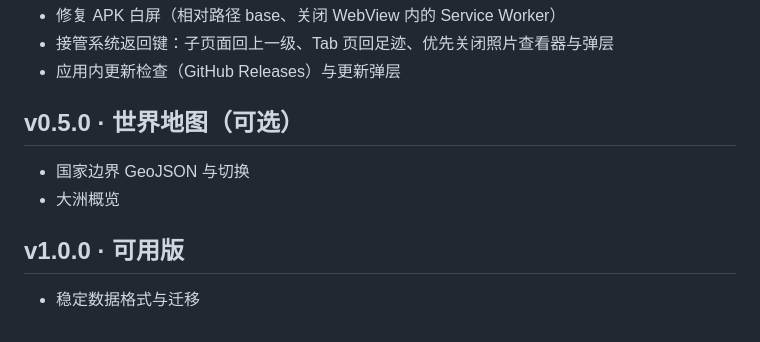
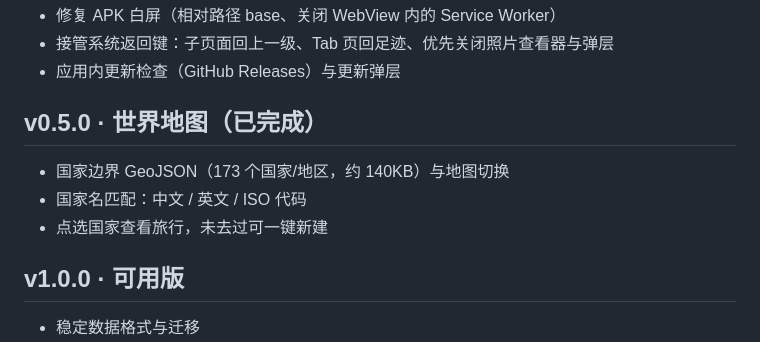
Before and after one commit to Azunyan666/travel-diary, a Markdown page: docs/ROADMAP.md, the part around the change. Drawn GitHub-style.

```diff
--- a/docs/ROADMAP.md
+++ b/docs/ROADMAP.md
@@ -46,10 +46,11 @@
 - 接管系统返回键：子页面回上一级、Tab 页回足迹、优先关闭照片查看器与弹层
 - 应用内更新检查（GitHub Releases）与更新弹层
 
-## v0.5.0 · 世界地图（可选）
+## v0.5.0 · 世界地图（已完成）
 
-- 国家边界 GeoJSON 与切换
-- 大洲概览
+- 国家边界 GeoJSON（173 个国家/地区，约 140KB）与地图切换
+- 国家名匹配：中文 / 英文 / ISO 代码
+- 点选国家查看旅行，未去过可一键新建
 
 ## v1.0.0 · 可用版
 
```
Also changed, not shown: CHANGELOG.md (+14 -0 lines), README.md (+7 -3 lines), docs/screenshots/world.png (added), 10 other files.
